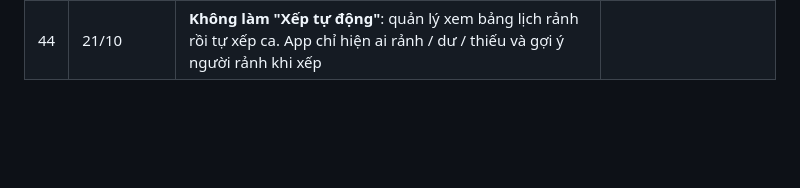
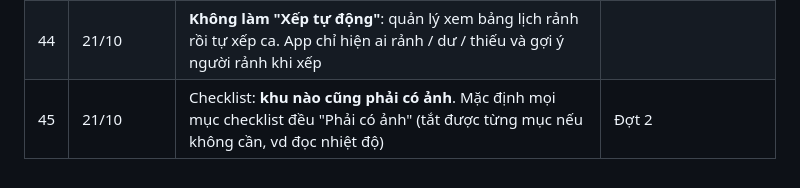
Before and after one commit to trinh240887-maker/C-u-Long-Tr-n, a Markdown page: memory/projects/quanly-quyet-dinh.md, the part around the change. Rendered like a GitHub page; blank space fills up the shorter version.

Commit message:
Ghi chú: checklist mọi khu đều phải có ảnh
Co-Authored-By: Claude Opus 5.5 <noreply@anthropic.com>
Claude-Session: https://claude.ai/code/session_01W9QC7mehTqo59y8PRGU83u

```diff
--- a/memory/projects/quanly-quyet-dinh.md
+++ b/memory/projects/quanly-quyet-dinh.md
@@ -48,3 +48,4 @@ Mỗi dòng là một điều chủ quán đã chốt (hoặc Claude đề xuấ
 | 42 | 21/10 | Kế hoạch mới (chờ duyệt thứ tự): Đợt 1 **lịch rảnh hằng tuần** cho nhân sự thời vụ + xếp tự động + phân khu nhanh; Đợt 2 **checklist bắt buộc ảnh** + quản lý chấm Đạt/Chưa đạt; Đợt 3 **AI chấm ảnh** (Claude API, ảnh mẫu chuẩn, báo chủ khi dưới chuẩn; nhân viên nhập số đếm kèm ảnh); Đợt 4 **dự trù muỗng/đũa/nĩa** | Chờ: buổi hay giờ, hạn nộp lịch rảnh, tài khoản Claude API, bộ dụng cụ/khách, số khách cao điểm |
 | 43 | 21/10 | Ảnh checklist **tự xoá sau 7 ngày** cho nhẹ máy (chủ quán chốt) | |
 | 44 | 21/10 | **Không làm "Xếp tự động"**: quản lý xem bảng lịch rảnh rồi tự xếp ca. App chỉ hiện ai rảnh / dư / thiếu và gợi ý người rảnh khi xếp | |
+| 45 | 21/10 | Checklist: **khu nào cũng phải có ảnh**. Mặc định mọi mục checklist đều "Phải có ảnh" (tắt được từng mục nếu không cần, vd đọc nhiệt độ) | Đợt 2 |
```
